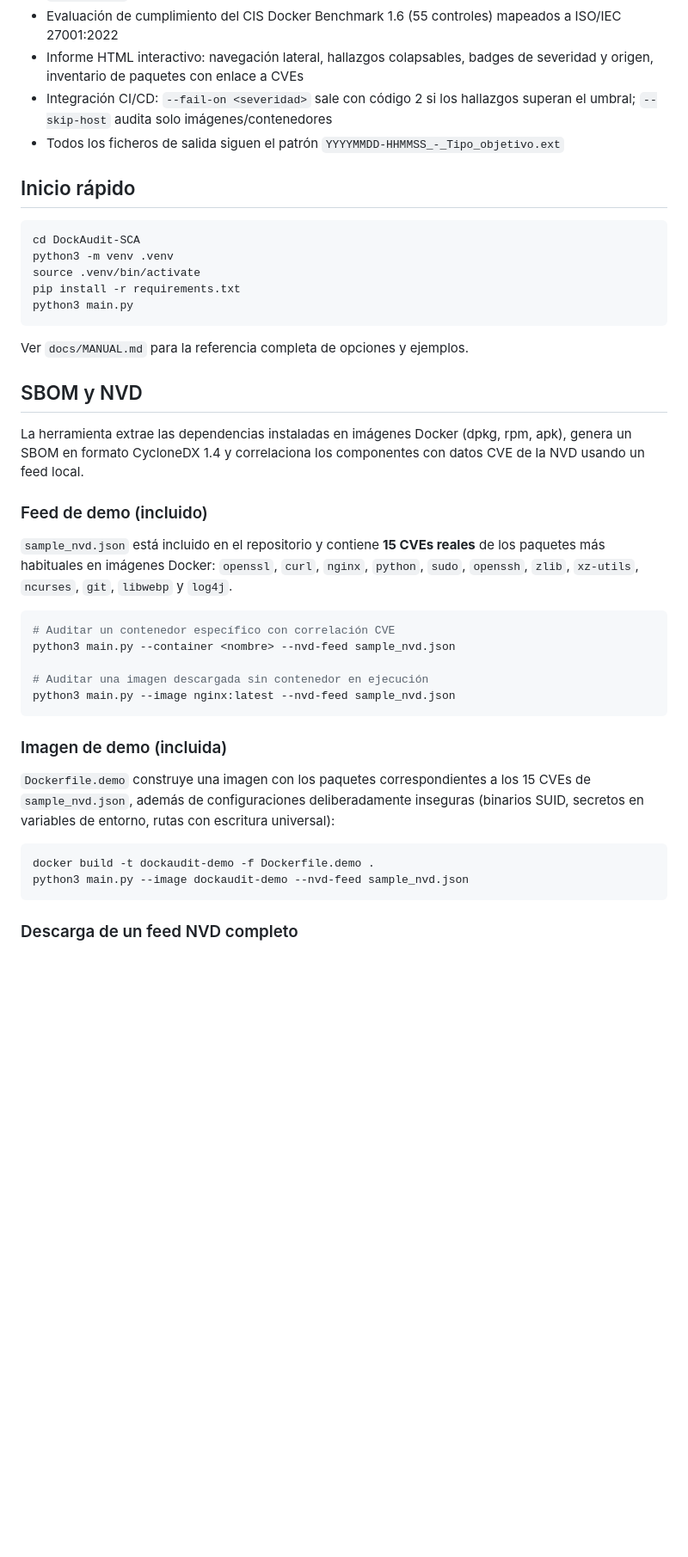
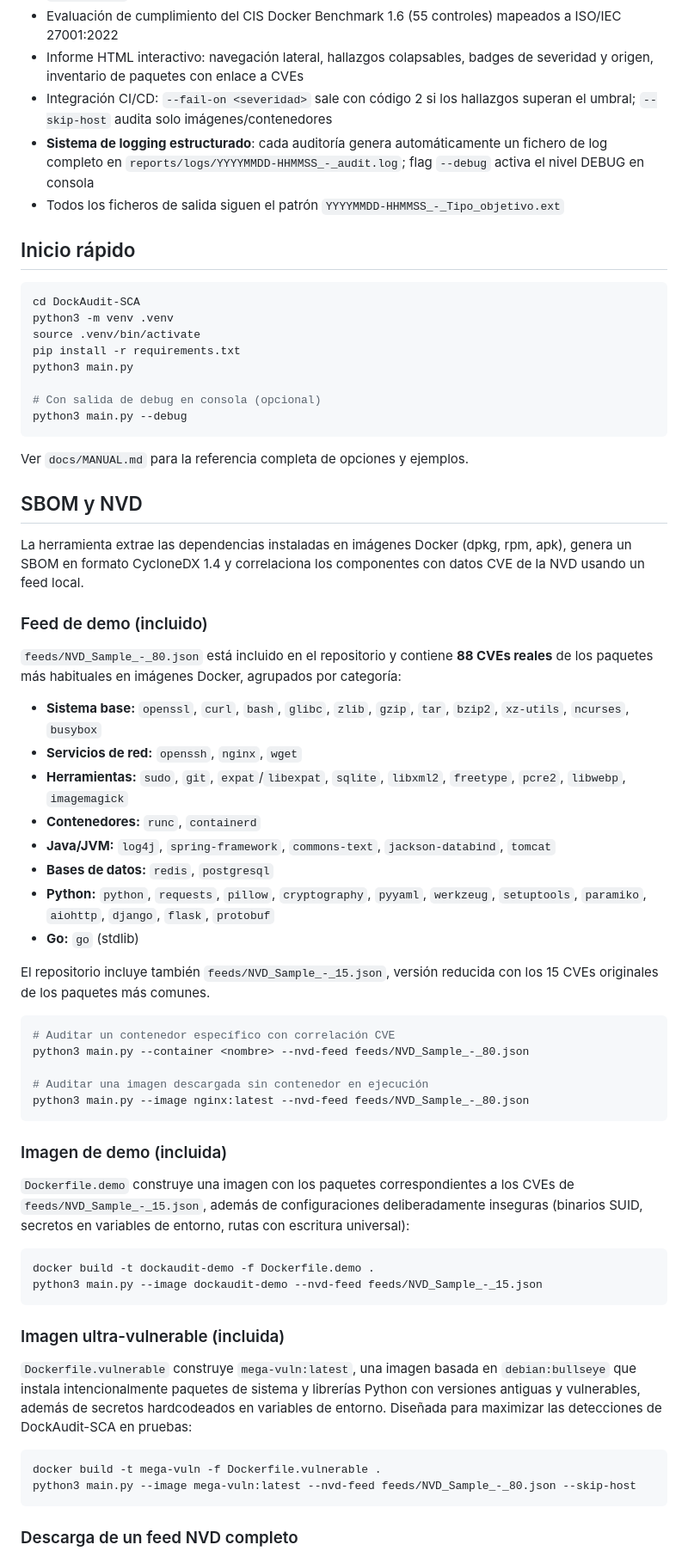
Before and after one commit to Grefuwan/DockAudit-SCA, a Markdown page: README.md, the part around one of its changes. Shown at 86% size. Rendered like a GitHub page; blank space fills up the shorter version.

Commit message:
Add structured logging system and update documentation for audit logs

````diff
--- a/README.md
+++ b/README.md
@@ -29,6 +29,7 @@ Prototipo funcional de herramienta de auditoría de seguridad para entornos Dock
 - Evaluación de cumplimiento del CIS Docker Benchmark 1.6 (55 controles) mapeados a ISO/IEC 27001:2022
 - Informe HTML interactivo: navegación lateral, hallazgos colapsables, badges de severidad y origen, inventario de paquetes con enlace a CVEs
 - Integración CI/CD: `--fail-on <severidad>` sale con código 2 si los hallazgos superan el umbral; `--skip-host` audita solo imágenes/contenedores
+- **Sistema de logging estructurado**: cada auditoría genera automáticamente un fichero de log completo en `reports/logs/YYYYMMDD-HHMMSS_-_audit.log`; flag `--debug` activa el nivel DEBUG en consola
 - Todos los ficheros de salida siguen el patrón `YYYYMMDD-HHMMSS_-_Tipo_objetivo.ext`
 
 ## Inicio rápido
@@ -39,6 +40,9 @@ python3 -m venv .venv
 source .venv/bin/activate
 pip install -r requirements.txt
 python3 main.py
+
+# Con salida de debug en consola (opcional)
+python3 main.py --debug
 ```
 
 Ver `docs/MANUAL.md` para la referencia completa de opciones y ejemplos.
@@ -49,23 +53,43 @@ La herramienta extrae las dependencias instaladas en imágenes Docker (dpkg, rpm
 
 ### Feed de demo (incluido)
 
-`sample_nvd.json` está incluido en el repositorio y contiene **15 CVEs reales** de los paquetes más habituales en imágenes Docker: `openssl`, `curl`, `nginx`, `python`, `sudo`, `openssh`, `zlib`, `xz-utils`, `ncurses`, `git`, `libwebp` y `log4j`.
+`feeds/NVD_Sample_-_80.json` está incluido en el repositorio y contiene **88 CVEs reales** de los paquetes más habituales en imágenes Docker, agrupados por categoría:
+
+- **Sistema base:** `openssl`, `curl`, `bash`, `glibc`, `zlib`, `gzip`, `tar`, `bzip2`, `xz-utils`, `ncurses`, `busybox`
+- **Servicios de red:** `openssh`, `nginx`, `wget`
+- **Herramientas:** `sudo`, `git`, `expat`/`libexpat`, `sqlite`, `libxml2`, `freetype`, `pcre2`, `libwebp`, `imagemagick`
+- **Contenedores:** `runc`, `containerd`
+- **Java/JVM:** `log4j`, `spring-framework`, `commons-text`, `jackson-databind`, `tomcat`
+- **Bases de datos:** `redis`, `postgresql`
+- **Python:** `python`, `requests`, `pillow`, `cryptography`, `pyyaml`, `werkzeug`, `setuptools`, `paramiko`, `aiohttp`, `django`, `flask`, `protobuf`
+- **Go:** `go` (stdlib)
+
+El repositorio incluye también `feeds/NVD_Sample_-_15.json`, versión reducida con los 15 CVEs originales de los paquetes más comunes.
 
 ```bash
 # Auditar un contenedor específico con correlación CVE
-python3 main.py --container <nombre> --nvd-feed sample_nvd.json
+python3 main.py --container <nombre> --nvd-feed feeds/NVD_Sample_-_80.json
 
 # Auditar una imagen descargada sin contenedor en ejecución
-python3 main.py --image nginx:latest --nvd-feed sample_nvd.json
+python3 main.py --image nginx:latest --nvd-feed feeds/NVD_Sample_-_80.json
 ```
 
 ### Imagen de demo (incluida)
 
-`Dockerfile.demo` construye una imagen con los paquetes correspondientes a los 15 CVEs de `sample_nvd.json`, además de configuraciones deliberadamente inseguras (binarios SUID, secretos en variables de entorno, rutas con escritura universal):
+`Dockerfile.demo` construye una imagen con los paquetes correspondientes a los CVEs de `feeds/NVD_Sample_-_15.json`, además de configuraciones deliberadamente inseguras (binarios SUID, secretos en variables de entorno, rutas con escritura universal):
 
 ```bash
 docker build -t dockaudit-demo -f Dockerfile.demo .
-python3 main.py --image dockaudit-demo --nvd-feed sample_nvd.json
+python3 main.py --image dockaudit-demo --nvd-feed feeds/NVD_Sample_-_15.json
+```
+
+### Imagen ultra-vulnerable (incluida)
+
+`Dockerfile.vulnerable` construye `mega-vuln:latest`, una imagen basada en `debian:bullseye` que instala intencionalmente paquetes de sistema y librerías Python con versiones antiguas y vulnerables, además de secretos hardcodeados en variables de entorno. Diseñada para maximizar las detecciones de DockAudit-SCA en pruebas:
+
+```bash
+docker build -t mega-vuln -f Dockerfile.vulnerable .
+python3 main.py --image mega-vuln:latest --nvd-feed feeds/NVD_Sample_-_80.json --skip-host
 ```
 
 ### Descarga de un feed NVD completo
````
Also changed, not shown: other parts of README.md (+2 -1 lines), docs/MANUAL.md (+65 -26 lines).
